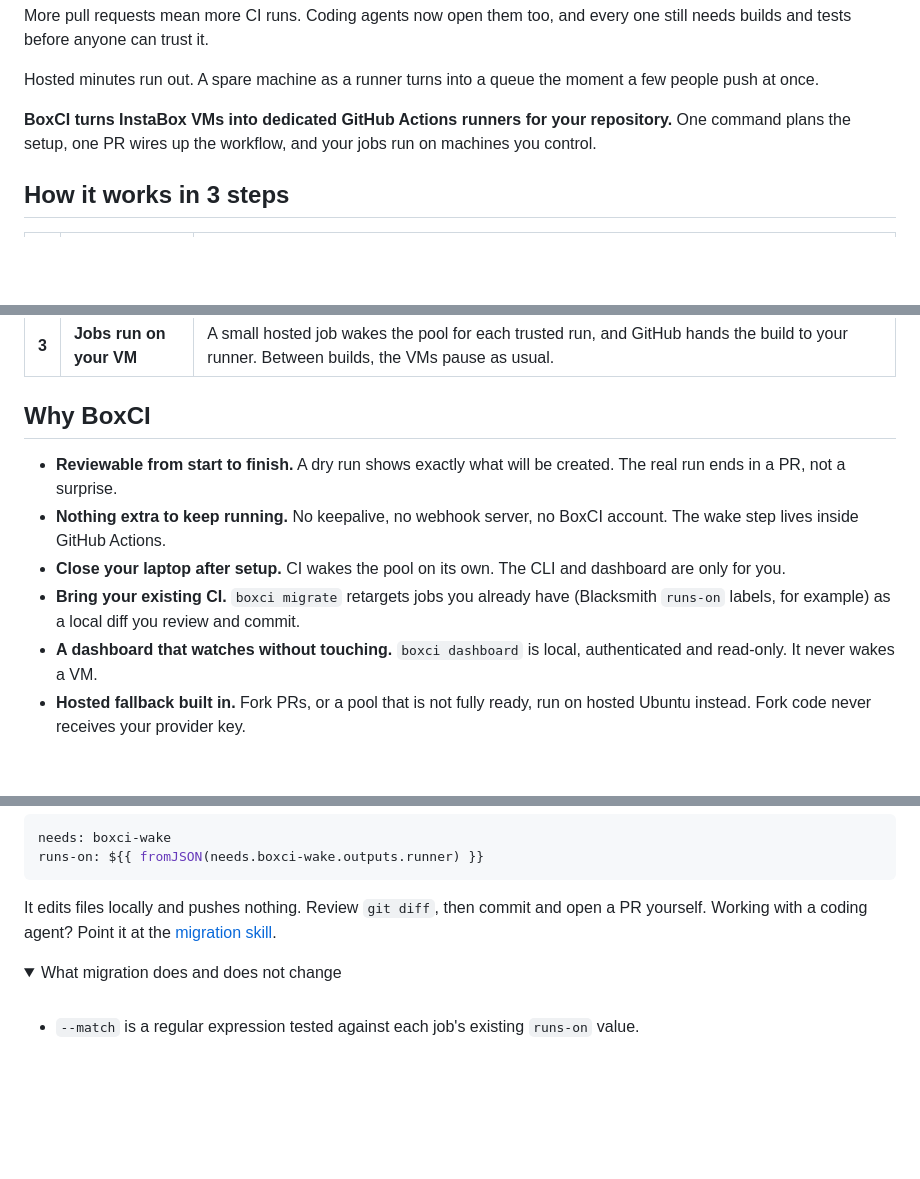
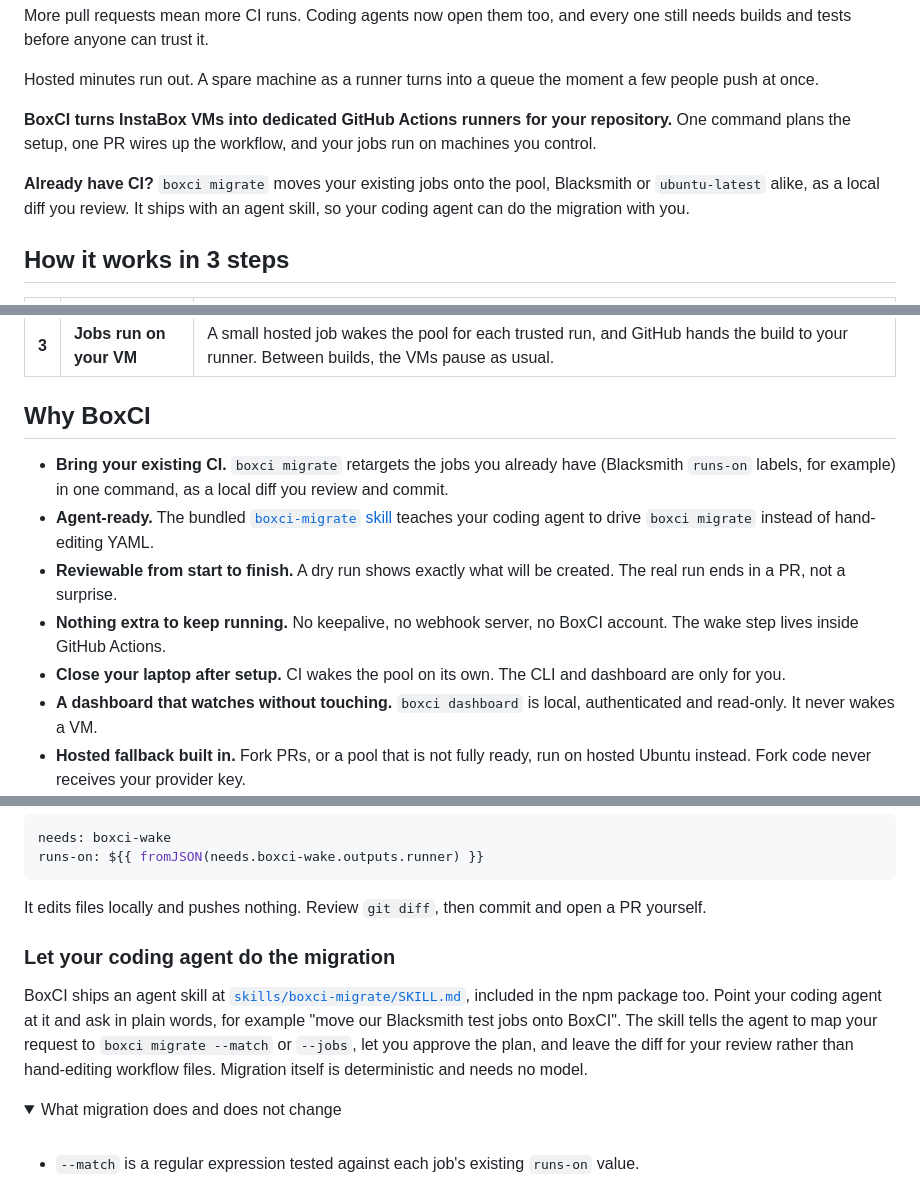
Before and after one commit to balasivagn/boxci, a Markdown page: README.md, 3 parts joined by grey strips. Rendered like a GitHub page; folded sections open; blank space fills up the shorter version.

Commit message:
docs: surface workflow migration and agent skill in README

````diff
--- a/README.md
+++ b/README.md
@@ -21,6 +21,8 @@ Hosted minutes run out. A spare machine as a runner turns into a queue the momen
 
 **BoxCI turns InstaBox VMs into dedicated GitHub Actions runners for your repository.** One command plans the setup, one PR wires up the workflow, and your jobs run on machines you control.
 
+**Already have CI?** `boxci migrate` moves your existing jobs onto the pool, Blacksmith or `ubuntu-latest` alike, as a local diff you review. It ships with an agent skill, so your coding agent can do the migration with you.
+
 ## How it works in 3 steps
 
 |       | Step                    | What happens                                                                                                                                                               |
@@ -31,10 +33,11 @@ Hosted minutes run out. A spare machine as a runner turns into a queue the momen
 
 ## Why BoxCI
 
+- **Bring your existing CI.** `boxci migrate` retargets the jobs you already have (Blacksmith `runs-on` labels, for example) in one command, as a local diff you review and commit.
+- **Agent-ready.** The bundled [`boxci-migrate` skill](skills/boxci-migrate/SKILL.md) teaches your coding agent to drive `boxci migrate` instead of hand-editing YAML.
 - **Reviewable from start to finish.** A dry run shows exactly what will be created. The real run ends in a PR, not a surprise.
 - **Nothing extra to keep running.** No keepalive, no webhook server, no BoxCI account. The wake step lives inside GitHub Actions.
 - **Close your laptop after setup.** CI wakes the pool on its own. The CLI and dashboard are only for you.
-- **Bring your existing CI.** `boxci migrate` retargets jobs you already have (Blacksmith `runs-on` labels, for example) as a local diff you review and commit.
 - **A dashboard that watches without touching.** `boxci dashboard` is local, authenticated and read-only. It never wakes a VM.
 - **Hosted fallback built in.** Fork PRs, or a pool that is not fully ready, run on hosted Ubuntu instead. Fork code never receives your provider key.
 
@@ -156,7 +159,11 @@ needs: boxci-wake
 runs-on: ${{ fromJSON(needs.boxci-wake.outputs.runner) }}
 ```
 
-It edits files locally and pushes nothing. Review `git diff`, then commit and open a PR yourself. Working with a coding agent? Point it at the [migration skill](skills/boxci-migrate/SKILL.md).
+It edits files locally and pushes nothing. Review `git diff`, then commit and open a PR yourself.
+
+### Let your coding agent do the migration
+
+BoxCI ships an agent skill at [`skills/boxci-migrate/SKILL.md`](skills/boxci-migrate/SKILL.md), included in the npm package too. Point your coding agent at it and ask in plain words, for example "move our Blacksmith test jobs onto BoxCI". The skill tells the agent to map your request to `boxci migrate --match` or `--jobs`, let you approve the plan, and leave the diff for your review rather than hand-editing workflow files. Migration itself is deterministic and needs no model.
 
 <details>
 <summary>What migration does and does not change</summary>
````
Also changed, not shown: other parts of README.md (+1 -1 lines).
